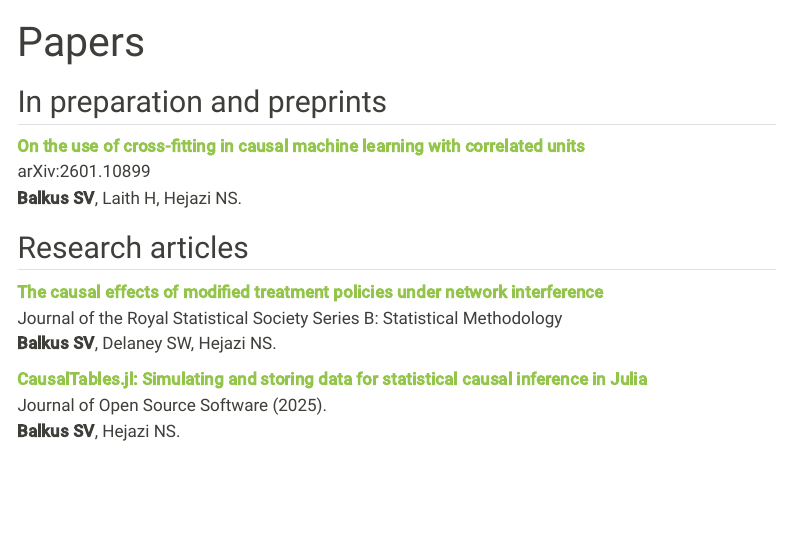
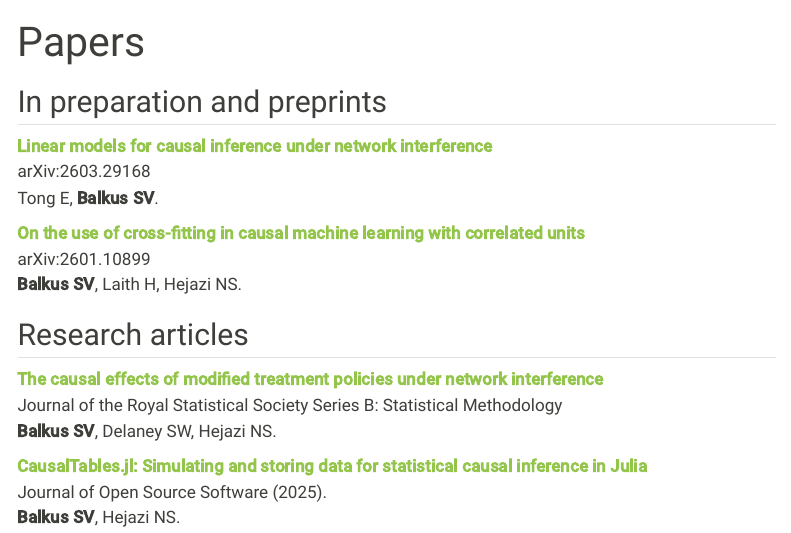
Before and after one commit to salbalkus/salbalkus.github.io, a Quarto document (papers.qmd): the page in a window 1100 px wide, from its top. Rendered offline with R 4.5, knitr and Pandoc in place of Quarto, with nearby package versions; menus at the side of the page are left out.

Commit message:
fix typo and add Eric paper

```diff
--- a/papers.qmd
+++ b/papers.qmd
@@ -6,6 +6,10 @@ description: |
 ---
 
 ## In preparation and preprints
+
+[**Linear models for causal inference under network interference**](https://arxiv.org/abs/2603.29168)
+arXiv:2603.29168
+Tong E, **Balkus SV**.
 
 [**On the use of cross-fitting in causal machine learning with correlated units**](https://arxiv.org/abs/2601.10899)
 arXiv:2601.10899
```
Also changed, not shown: talks.qmd (+1 -1 lines).
